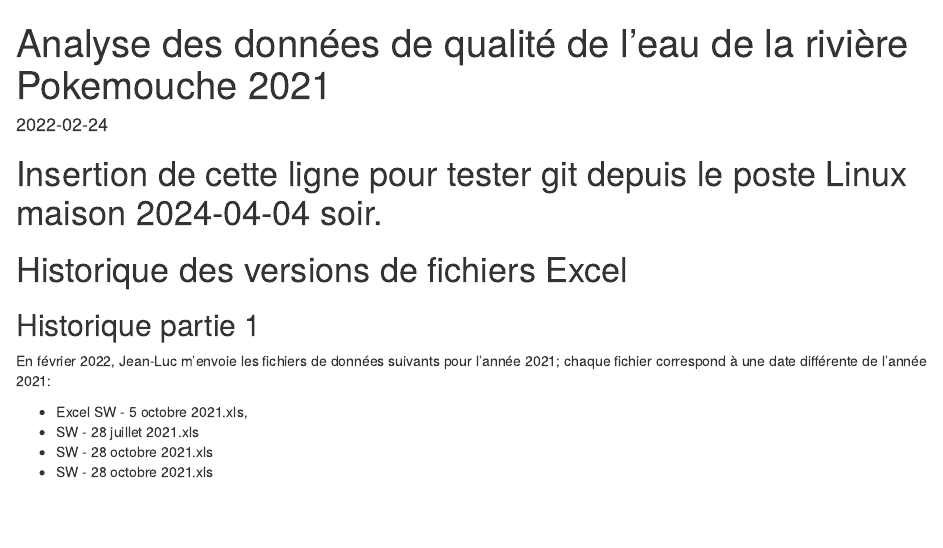
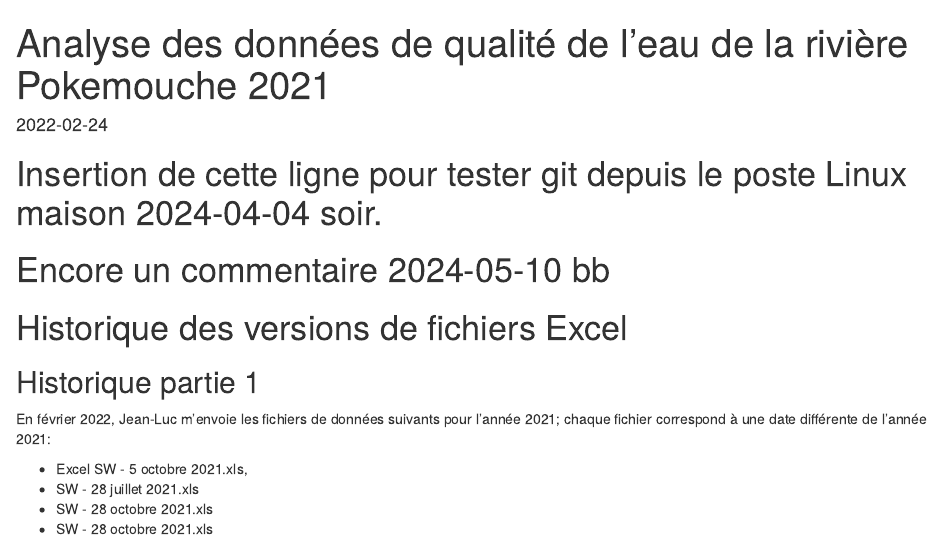
Before and after one commit to AlainPat1/Gael2, an R Markdown document (Pokemouche_2021_qualite_eaux_Rnotebook.Rmd): the page in a window 1100 px wide, from its top. Rendered offline with R 4.5, knitr and Pandoc, with nearby package versions; some code elsewhere in the file could not run offline.

Commit message:
Depuis le domicile dans home/alain/Gael2b

```diff
--- a/Pokemouche_2021_qualite_eaux_Rnotebook.Rmd
+++ b/Pokemouche_2021_qualite_eaux_Rnotebook.Rmd
@@ -10,6 +10,7 @@ editor_options:
 ---
 
 # Insertion de cette ligne pour tester git depuis le poste Linux maison 2024-04-04 soir.
+# Encore un commentaire 2024-05-10 bb
 # Historique des versions de fichiers Excel
 
 ## Historique partie 1
```
